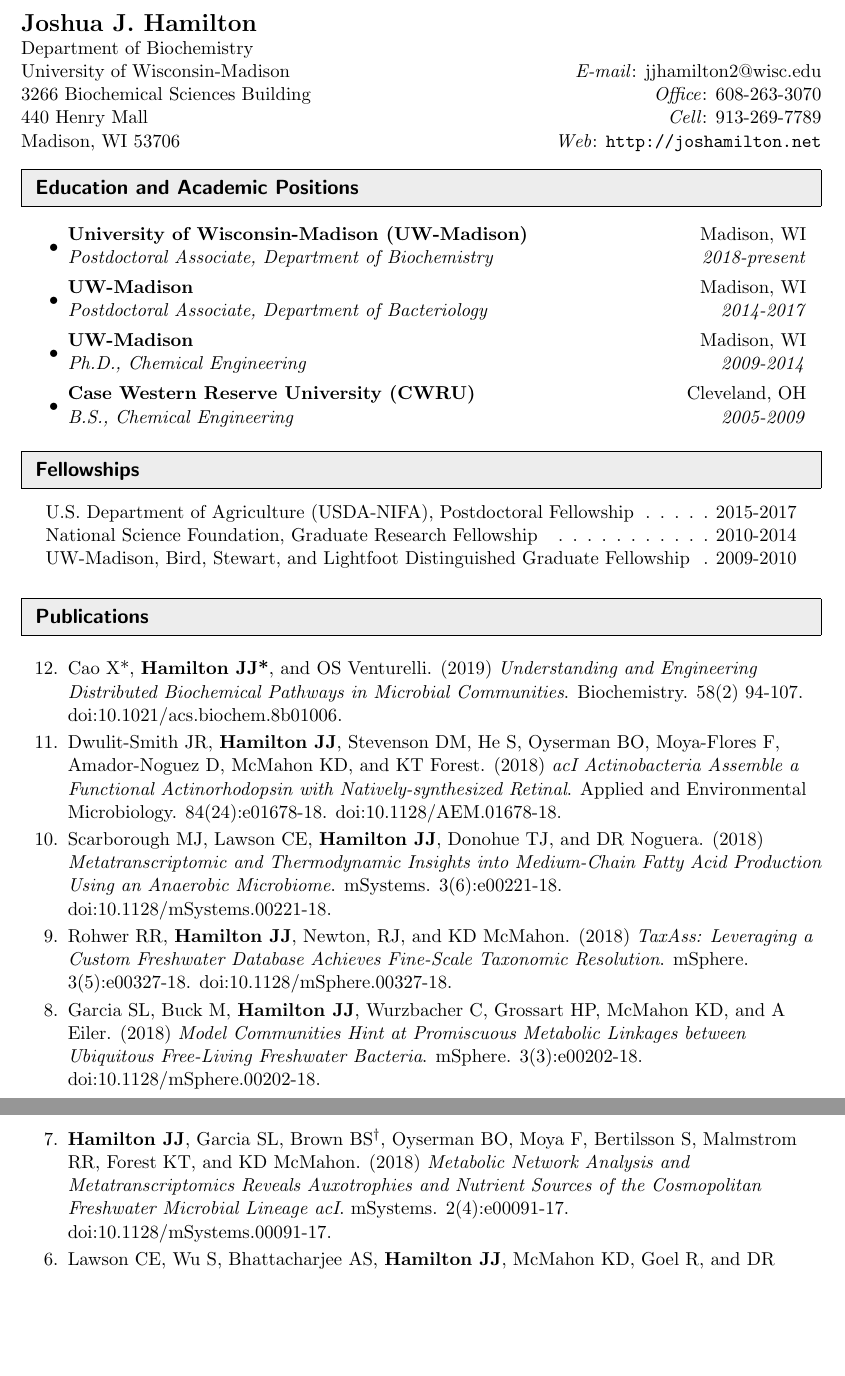
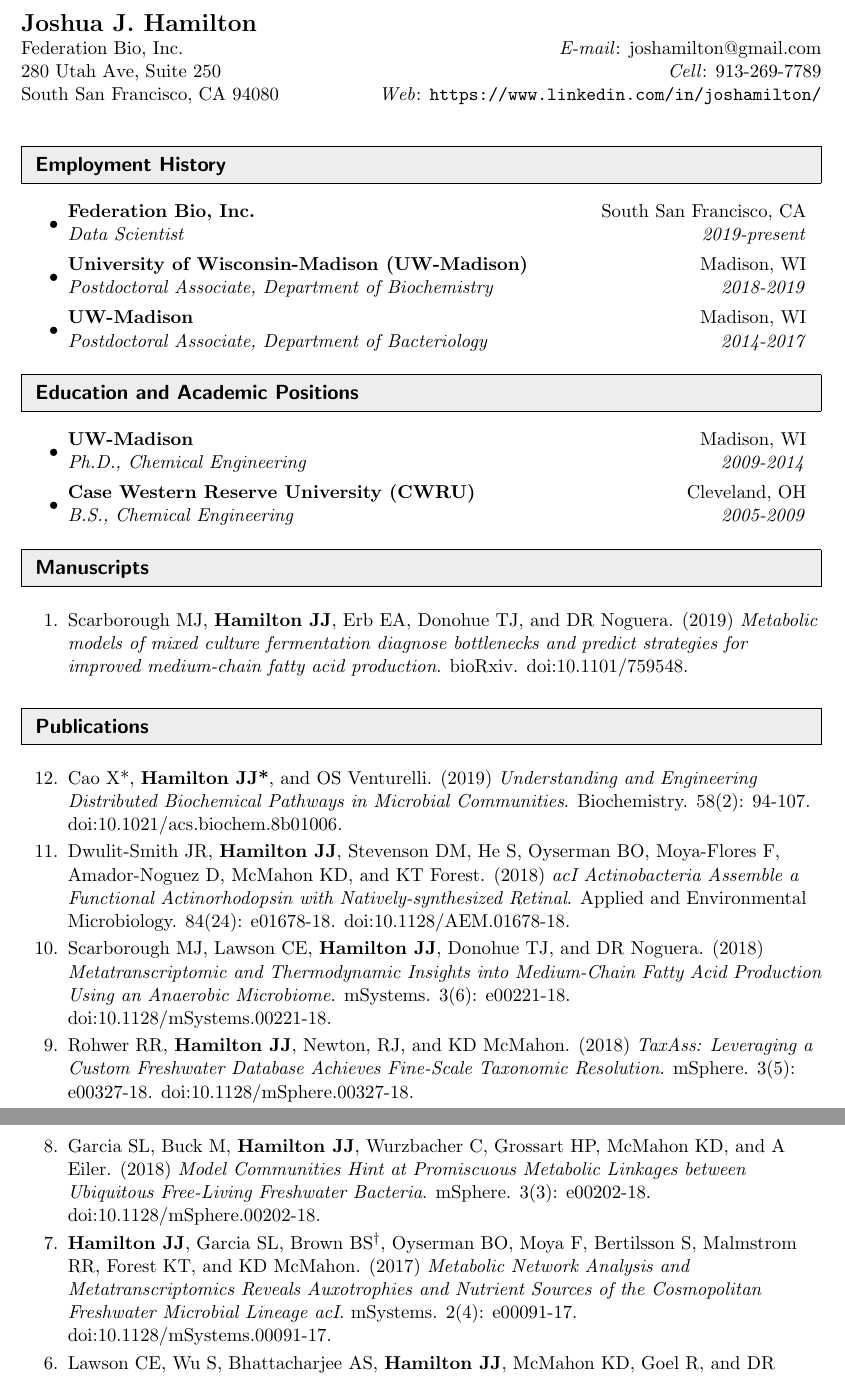
Before and after one commit to joshamilton/professional, a LaTeX CV (CV/HamiltonCV.tex): two parts of pages 1 and 2 of 4, joined at a grey line, cut so that both start at the same text, the shorter picture padded with empty space. Compiled offline with pdfLaTeX.

Commit message:
Job at FedBio. MCFAs manuscript.

```diff
--- a/CV/HamiltonCV.tex
+++ b/CV/HamiltonCV.tex
@@ -86,20 +86,24 @@
 
 \begin{tabular*}{6.5in}{l@{\extracolsep{\fill}}r}
 \textbf{\Large Joshua J. Hamilton}  \\
-Department of Biochemistry \\
-University of Wisconsin-Madison & \emph{E-mail}: jjhamilton2@wisc.edu \\
-3266 Biochemical Sciences Building & \emph{Office}: 608-263-3070 \\
-440 Henry Mall & \emph{Cell}: 913-269-7789 \\
-Madison, WI 53706 & \emph{Web}: \url{http://joshamilton.net} \\
+Federation Bio, Inc. & \emph{E-mail}: joshamilton@gmail.com \\
+280 Utah Ave, Suite 250 & \emph{Cell}: 913-269-7789 \\
+South San Francisco, CA 94080 & \emph{Web}: \url{https://www.linkedin.com/in/joshamilton/} \\ \\
 \end{tabular*}
 \\
 
 %%%%%%%%%%%%%%%%%%%%%%%%%%%%%%
-\resheading{Education and Academic Positions}
+\resheading{Employment History}
 %%%%%%%%%%%%%%%%%%%%%%%%%%%%%%
 \begin{itemize}
 	\item
-		\ressubheading{University of Wisconsin-Madison (UW-Madison)}{Madison, WI}{Postdoctoral Associate, Department of Biochemistry}{2018-present}
+		\ressubheading{Federation Bio, Inc.}{South San Francisco, CA}{Data Scientist}{2019-present}
+%		\begin{itemize}
+%			\resitem{Manager: Dante Ricci, PhD}
+%		\end{itemize}
+
+	\item
+		\ressubheading{University of Wisconsin-Madison (UW-Madison)}{Madison, WI}{Postdoctoral Associate, Department of Biochemistry}{2018-2019}
 %		\begin{itemize}
 %			\resitem{Advisor: Ophelia S. Venturelli}
 %		\end{itemize}
@@ -109,6 +113,13 @@
 %		\begin{itemize}
 %			\resitem{Advisor: Katherine D. McMahon}
 %		\end{itemize}
+
+\end{itemize}
+
+%%%%%%%%%%%%%%%%%%%%%%%%%%%%%%
+\resheading{Education and Academic Positions}
+%%%%%%%%%%%%%%%%%%%%%%%%%%%%%%
+\begin{itemize}
 	\item
 		\ressubheading{UW-Madison}{Madison, WI}{Ph.D., Chemical Engineering}{2009-2014}
 %		\begin{itemize}
@@ -121,6 +132,7 @@
 %		\end{itemize}
 \end{itemize}
 
+\begin{comment}
 %%%%%%%%%%%%%%%%%%%%%%%%%%%%%%
 \resheading{Fellowships}
 %%%%%%%%%%%%%%%%%%%%%%%%%%%%%%
@@ -138,15 +150,14 @@
 %	\multicolumn{2}{c}{Tau Beta Pi, Ohio Alpha Chapter\cftdotfill{\cftdotsep}2006}\\
 \vphantom{E}
 \end{tabular*}\end{center}\vspace*{-16pt}
+\end{comment}
 
-\begin{comment}
 %%%%%%%%%%%%%%%%%%%%%%%%%%%%%%
 \resheading{Manuscripts}
 %%%%%%%%%%%%%%%%%%%%%%%%%%%%%%
 \begin{etaremune}[itemsep=-2pt]
-	\item
+	\item Scarborough MJ, \textbf{Hamilton JJ}, Erb EA, Donohue TJ, and DR Noguera. (2019) \emph{Metabolic models of mixed culture fermentation diagnose bottlenecks and predict strategies for improved medium-chain fatty acid production}. bioRxiv. \href{https://doi.org/10.1101/759548}{doi:10.1101/759548}.
 \end{etaremune}
-\end{comment}
 
 %\newpage
 
@@ -154,13 +165,13 @@
 \resheading{Publications}
 %%%%%%%%%%%%%%%%%%%%%%%%%%%%%%
 \begin{etaremune}[itemsep=-2pt]
-	\item Cao X*, \textbf{Hamilton JJ*}, and OS Venturelli. (2019) \emph{Understanding and Engineering Distributed Biochemical Pathways in Microbial Communities}. Biochemistry. 58(2) 94-107. \href{https://doi.org/10.1021/acs.biochem.8b01006}{doi:10.1021/acs.biochem.8b01006}.
-	\item Dwulit-Smith JR, \textbf{Hamilton JJ}, Stevenson DM, He S, Oyserman BO, Moya-Flores F, Amador-Noguez D, McMahon KD, and KT Forest. (2018) \emph{acI Actinobacteria Assemble a Functional Actinorhodopsin with Natively-synthesized Retinal}. Applied and Environmental Microbiology. 84(24):e01678-18. \href{https://doi.org/10.1128/AEM.01678-18}{doi:10.1128/AEM.01678-18}.
-	\item Scarborough MJ, Lawson CE, \textbf{Hamilton JJ}, Donohue TJ, and DR Noguera. (2018) \emph{Metatranscriptomic and Thermodynamic Insights into Medium-Chain Fatty Acid Production Using an Anaerobic Microbiome}. mSystems. 3(6):e00221-18. \href{https://doi.org/10.1128/mSystems.00221-18}{doi:10.1128/mSystems.00221-18}.
-	\item Rohwer RR, \textbf{Hamilton JJ}, Newton, RJ, and KD McMahon. (2018) \emph{TaxAss: Leveraging a Custom Freshwater Database Achieves Fine-Scale Taxonomic Resolution}. mSphere. 3(5):e00327-18. \href{https://doi.org/10.1128/mSphere.00327-18}{doi:10.1128/mSphere.00327-18}.
-	\item Garcia SL, Buck M, \textbf{Hamilton JJ}, Wurzbacher C, Grossart HP, McMahon KD, and A Eiler. (2018) \emph{Model Communities Hint at Promiscuous Metabolic Linkages between Ubiquitous Free-Living Freshwater Bacteria}. mSphere. 3(3):e00202-18. \href{https://doi.org/10.1128/mSphere.00202-18}{doi:10.1128/mSphere.00202-18}.
-	\item \textbf{Hamilton JJ}, Garcia SL, Brown BS$^\dagger$, Oyserman BO, Moya F, Bertilsson S, Malmstrom RR, Forest KT, and KD McMahon. (2018) \emph{Metabolic Network Analysis and Metatranscriptomics Reveals Auxotrophies and Nutrient Sources of the Cosmopolitan Freshwater Microbial Lineage acI}. mSystems. 2(4):e00091-17. \href{https://doi.org/10.1128/mSystems.00091-17}{doi:10.1128/mSystems.00091-17}.
-	\item Lawson CE, Wu S, Bhattacharjee AS, \textbf{Hamilton JJ}, McMahon KD, Goel R, and DR Noguera. (2017) \emph{Metabolic network analysis reveals microbial community interactions in anammox granules}. Nature Communications. 8:15416. \href{https://www.nature.com/articles/ncomms15416}{doi:10.1038/ncomms15416}.
+	\item Cao X*, \textbf{Hamilton JJ*}, and OS Venturelli. (2019) \emph{Understanding and Engineering Distributed Biochemical Pathways in Microbial Communities}. Biochemistry. 58(2): 94-107. \href{https://doi.org/10.1021/acs.biochem.8b01006}{doi:10.1021/acs.biochem.8b01006}.
+	\item Dwulit-Smith JR, \textbf{Hamilton JJ}, Stevenson DM, He S, Oyserman BO, Moya-Flores F, Amador-Noguez D, McMahon KD, and KT Forest. (2018) \emph{acI Actinobacteria Assemble a Functional Actinorhodopsin with Natively-synthesized Retinal}. Applied and Environmental Microbiology. 84(24): e01678-18. \href{https://doi.org/10.1128/AEM.01678-18}{doi:10.1128/AEM.01678-18}.
+	\item Scarborough MJ, Lawson CE, \textbf{Hamilton JJ}, Donohue TJ, and DR Noguera. (2018) \emph{Metatranscriptomic and Thermodynamic Insights into Medium-Chain Fatty Acid Production Using an Anaerobic Microbiome}. mSystems. 3(6): e00221-18. \href{https://doi.org/10.1128/mSystems.00221-18}{doi:10.1128/mSystems.00221-18}.
+	\item Rohwer RR, \textbf{Hamilton JJ}, Newton, RJ, and KD McMahon. (2018) \emph{TaxAss: Leveraging a Custom Freshwater Database Achieves Fine-Scale Taxonomic Resolution}. mSphere. 3(5): e00327-18. \href{https://doi.org/10.1128/mSphere.00327-18}{doi:10.1128/mSphere.00327-18}.
+	\item Garcia SL, Buck M, \textbf{Hamilton JJ}, Wurzbacher C, Grossart HP, McMahon KD, and A Eiler. (2018) \emph{Model Communities Hint at Promiscuous Metabolic Linkages between Ubiquitous Free-Living Freshwater Bacteria}. mSphere. 3(3): e00202-18. \href{https://doi.org/10.1128/mSphere.00202-18}{doi:10.1128/mSphere.00202-18}.
+	\item \textbf{Hamilton JJ}, Garcia SL, Brown BS$^\dagger$, Oyserman BO, Moya F, Bertilsson S, Malmstrom RR, Forest KT, and KD McMahon. (2017) \emph{Metabolic Network Analysis and Metatranscriptomics Reveals Auxotrophies and Nutrient Sources of the Cosmopolitan Freshwater Microbial Lineage acI}. mSystems. 2(4): e00091-17. \href{https://doi.org/10.1128/mSystems.00091-17}{doi:10.1128/mSystems.00091-17}.
+	\item Lawson CE, Wu S, Bhattacharjee AS, \textbf{Hamilton JJ}, McMahon KD, Goel R, and DR Noguera. (2017) \emph{Metabolic network analysis reveals microbial community interactions in anammox granules}. Nature Communications. 8: 15416. \href{https://www.nature.com/articles/ncomms15416}{doi:10.1038/ncomms15416}.
 	\item \textbf{Hamilton JJ}, Calixto Contreras M$^\dagger$, and JL Reed. (2015) \emph{Thermodynamics and H$_2$ Transfer in a Methanogenic, Syntrophic Community.} PLoS Computational Biology. 11(7): e1004364. \href{http://journals.plos.org/ploscompbiol/article?id=10.1371/journal.pcbi.1004364}{doi:10.1371/journal.pcbi.1004364}.
 	\item Vinay-Lara E, \textbf{Hamilton JJ}, Stahl B, Broadbent JR, Reed JL, and JL Steele. (2014) \emph{Genome-Scale Reconstruction of Metabolic Networks of Lactobacillus casei ATCC 334 and 12A}. PLoS ONE. 9(11): e110785. \href{http://journals.plos.org/plosone/article?id=10.1371/journal.pone.0110785}{doi:10.1371/journal.pone.0110785}.
 	\item \textbf{Hamilton JJ} and JL Reed. (2014) \emph{Software platforms to facilitate reconstructing genome-scale metabolic networks}. Environmental Microbiology. 16(1): 49-59. \href{http://onlinelibrary.wiley.com/doi/10.1111/1462-2920.12312/abstract}{doi:10.1111/1462-2920.12312}.
```
Also changed, not shown: CV/HamiltonCV.pdf, CV/HamiltonCV.tex (4 more changed lines).
